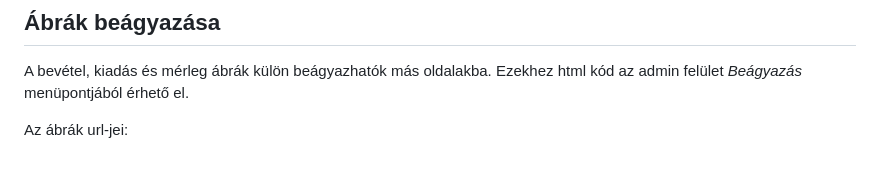
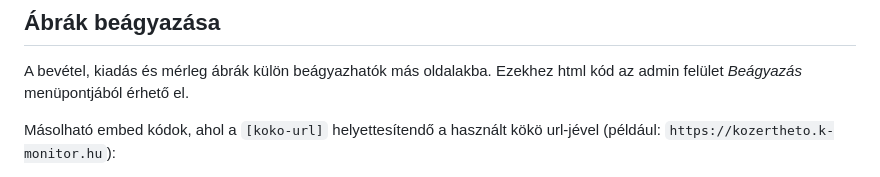
Before and after one commit to k-monitor/onkormanyzati-koltsegvetes-v2, a Markdown page: README.md, the part around one of its changes. GitHub-like rendering.

Commit message:
add embed codes to readme

```diff
--- a/README.md
+++ b/README.md
@@ -321,5 +321,5 @@ Az oldalon található kereső naplózza a beírt keresőkifejezéseket és a ta
 
 A bevétel, kiadás és mérleg ábrák külön beágyazhatók más oldalakba. Ezekhez html kód az admin felület _Beágyazás_ menüpontjából érhető el.
 
-Az ábrák url-jei:
+Másolható embed kódok, ahol a `[koko-url]` helyettesítendő a használt kökö url-jével (például: `https://kozertheto.k-monitor.hu`):
 
```
Also changed, not shown: other parts of README.md (+17 -3 lines).
